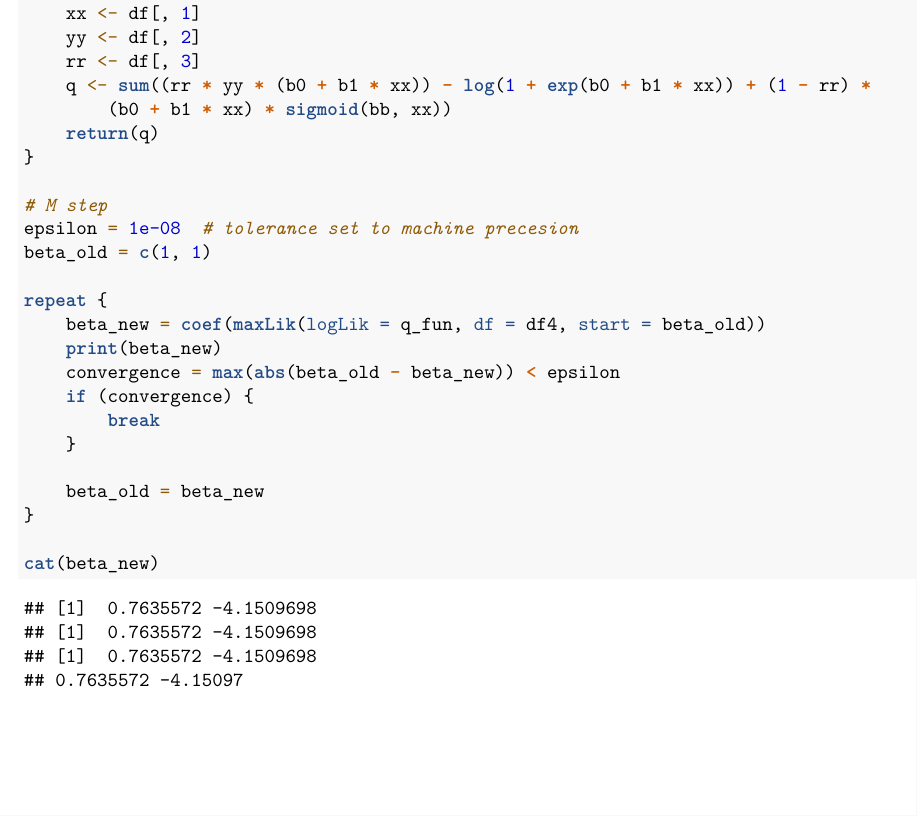
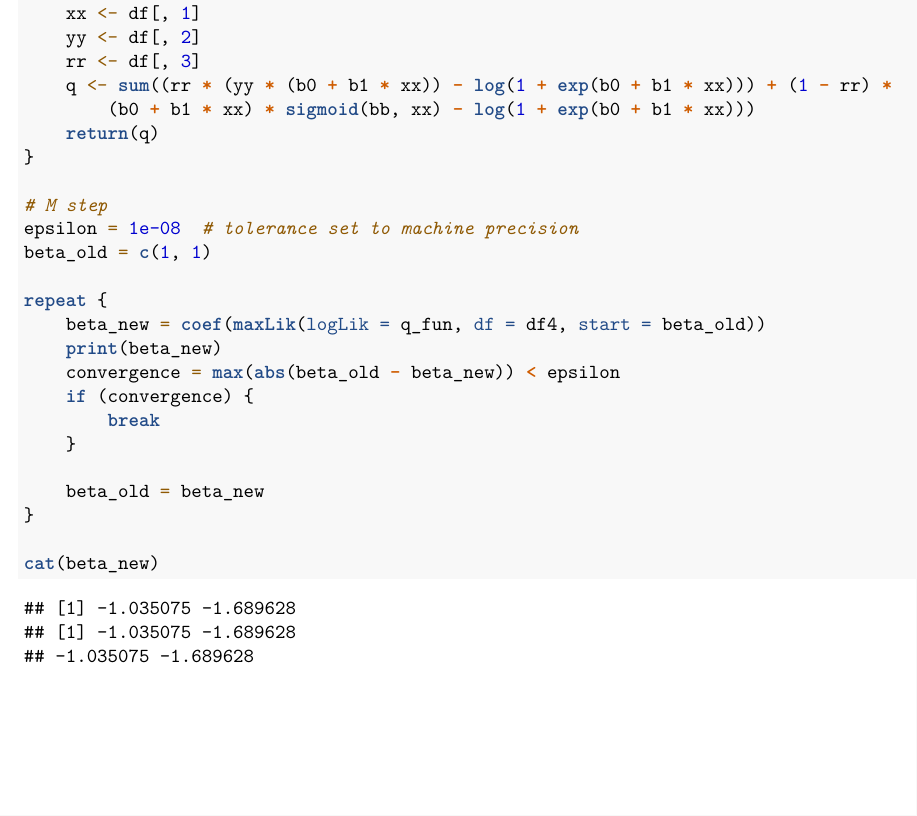
Before and after one commit to TedOiler/ida_assignment_2, an R Markdown document (solution_assignment_2.Rmd): part of page 5 of 5 before the commit and part of page 5 of 6 after it, cut so that both start at the same text. Rendered offline with R 4.5, knitr and Pandoc, then LaTeX, with nearby package versions.

Commit message:
minor change in q4

```diff
--- a/solution_assignment_2.Rmd
+++ b/solution_assignment_2.Rmd
@@ -199,12 +199,12 @@ sigmoid <- function(bb, xx){
 q_fun <- function(bb, df){
   b0 <- bb[1];  b1 <- bb[2]
   xx <- df[,1];  yy <- df[,2];  rr <- df[,3]
-  q <- sum((rr*yy*(b0+b1*xx)) - log(1 + exp(b0+b1*xx))  + (1-rr)*(b0 + b1*xx)*sigmoid(bb, xx))
+  q <- sum((rr*(yy*(b0+b1*xx)) - log(1 + exp(b0+b1*xx)))  + (1-rr)*(b0 + b1*xx)*sigmoid(bb, xx) - log(1 + exp(b0+b1*xx)))
   return(q)
 }
 
 # M step
-epsilon = 1e-8 # tolerance set to machine precesion
+epsilon = 1e-8 # tolerance set to machine precision
 beta_old = c(1,1)
 
 repeat{
```
Also changed, not shown: solution_assignment_2.Rmd (4 more changed lines).
